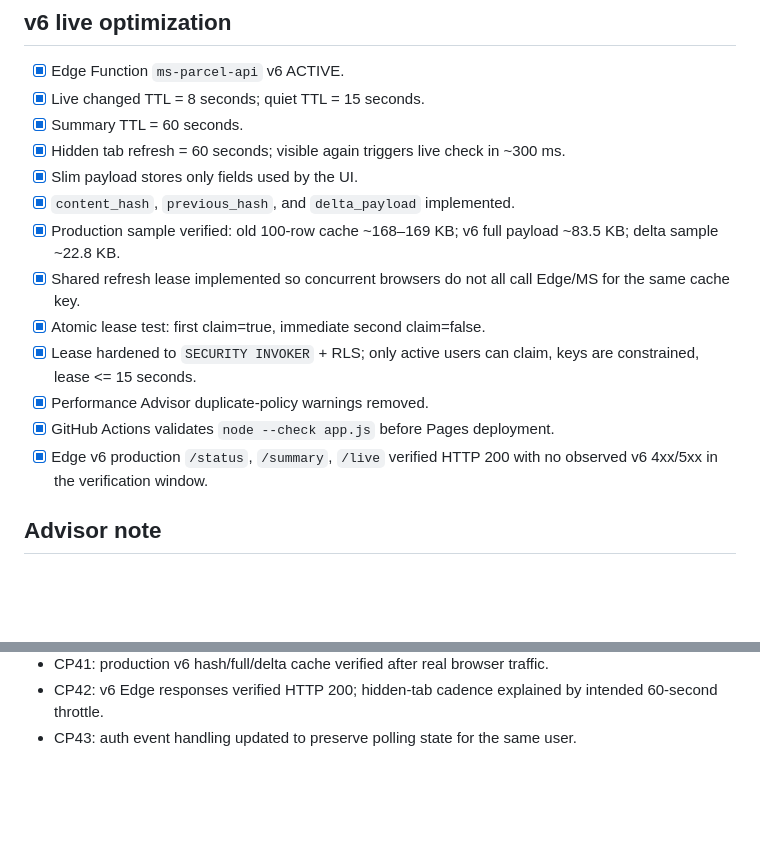
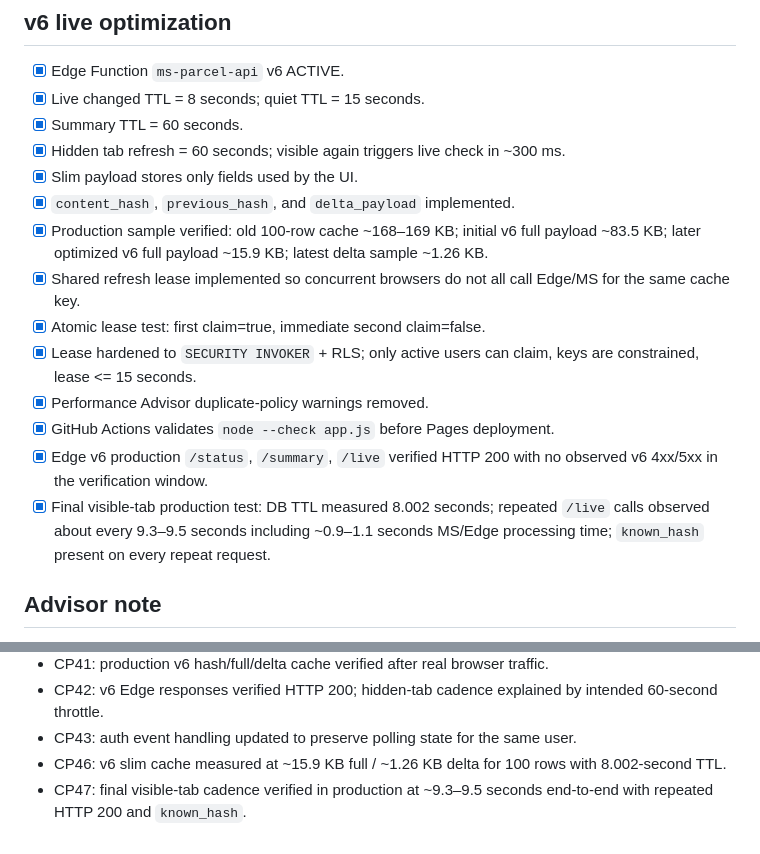
Before and after one commit to Flashdevnak/ms-parcel-live, a Markdown page: CHECKPOINTS.md, 2 parts joined by grey strips. Rendered like a GitHub page; blank space fills up the shorter version.

Commit message:
docs: record production v6 cadence verification

```diff
--- a/CHECKPOINTS.md
+++ b/CHECKPOINTS.md
@@ -26,13 +26,14 @@
 - [x] Hidden tab refresh = 60 seconds; visible again triggers live check in ~300 ms.
 - [x] Slim payload stores only fields used by the UI.
 - [x] `content_hash`, `previous_hash`, and `delta_payload` implemented.
-- [x] Production sample verified: old 100-row cache ~168–169 KB; v6 full payload ~83.5 KB; delta sample ~22.8 KB.
+- [x] Production sample verified: old 100-row cache ~168–169 KB; initial v6 full payload ~83.5 KB; later optimized v6 full payload ~15.9 KB; latest delta sample ~1.26 KB.
 - [x] Shared refresh lease implemented so concurrent browsers do not all call Edge/MS for the same cache key.
 - [x] Atomic lease test: first claim=true, immediate second claim=false.
 - [x] Lease hardened to `SECURITY INVOKER` + RLS; only active users can claim, keys are constrained, lease <= 15 seconds.
 - [x] Performance Advisor duplicate-policy warnings removed.
 - [x] GitHub Actions validates `node --check app.js` before Pages deployment.
 - [x] Edge v6 production `/status`, `/summary`, `/live` verified HTTP 200 with no observed v6 4xx/5xx in the verification window.
+- [x] Final visible-tab production test: DB TTL measured 8.002 seconds; repeated `/live` calls observed about every 9.3–9.5 seconds including ~0.9–1.1 seconds MS/Edge processing time; `known_hash` present on every repeat request.
 
 ## Advisor note
 - [x] Remaining Security Advisor warning reviewed: `Leaked Password Protection Disabled` is a Supabase Pro-or-above feature, so it is not enabled for this Free architecture.
@@ -54,3 +55,5 @@
 - CP41: production v6 hash/full/delta cache verified after real browser traffic.
 - CP42: v6 Edge responses verified HTTP 200; hidden-tab cadence explained by intended 60-second throttle.
 - CP43: auth event handling updated to preserve polling state for the same user.
+- CP46: v6 slim cache measured at ~15.9 KB full / ~1.26 KB delta for 100 rows with 8.002-second TTL.
+- CP47: final visible-tab cadence verified in production at ~9.3–9.5 seconds end-to-end with repeated HTTP 200 and `known_hash`.
```
